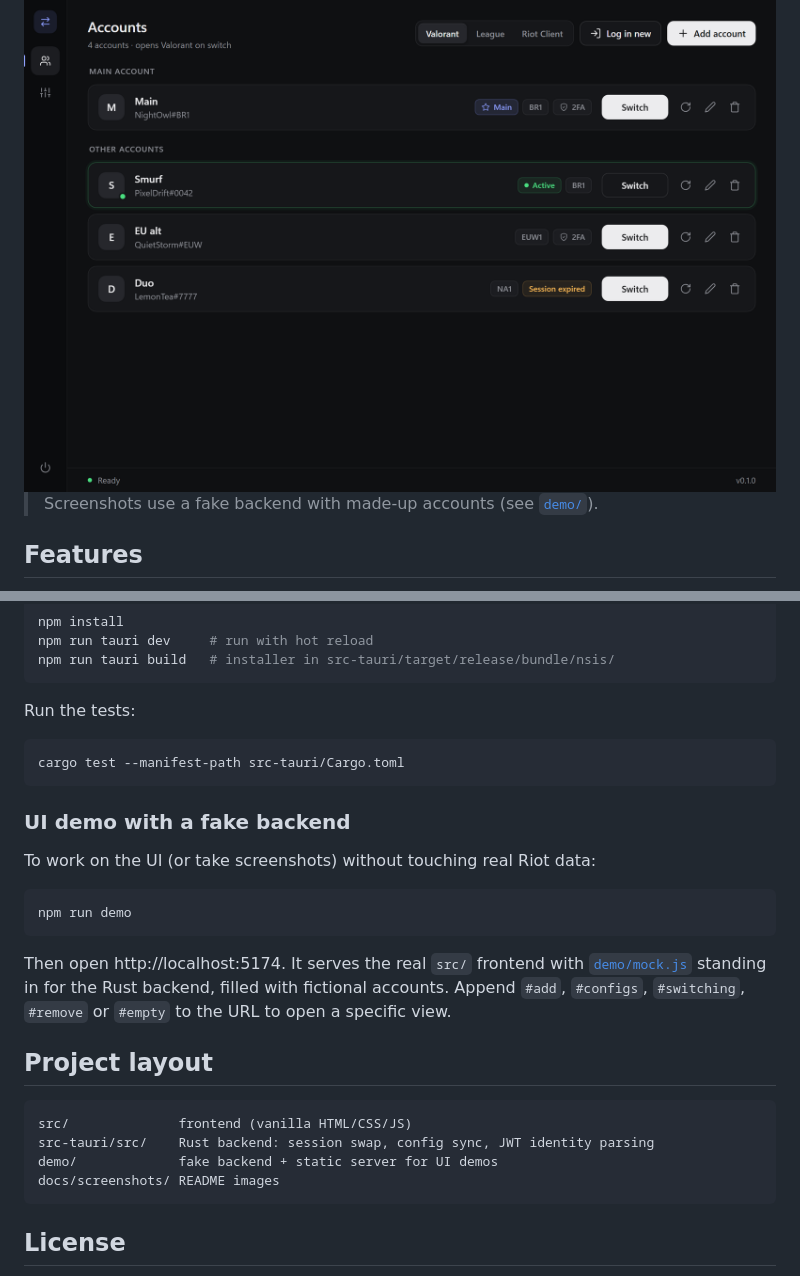
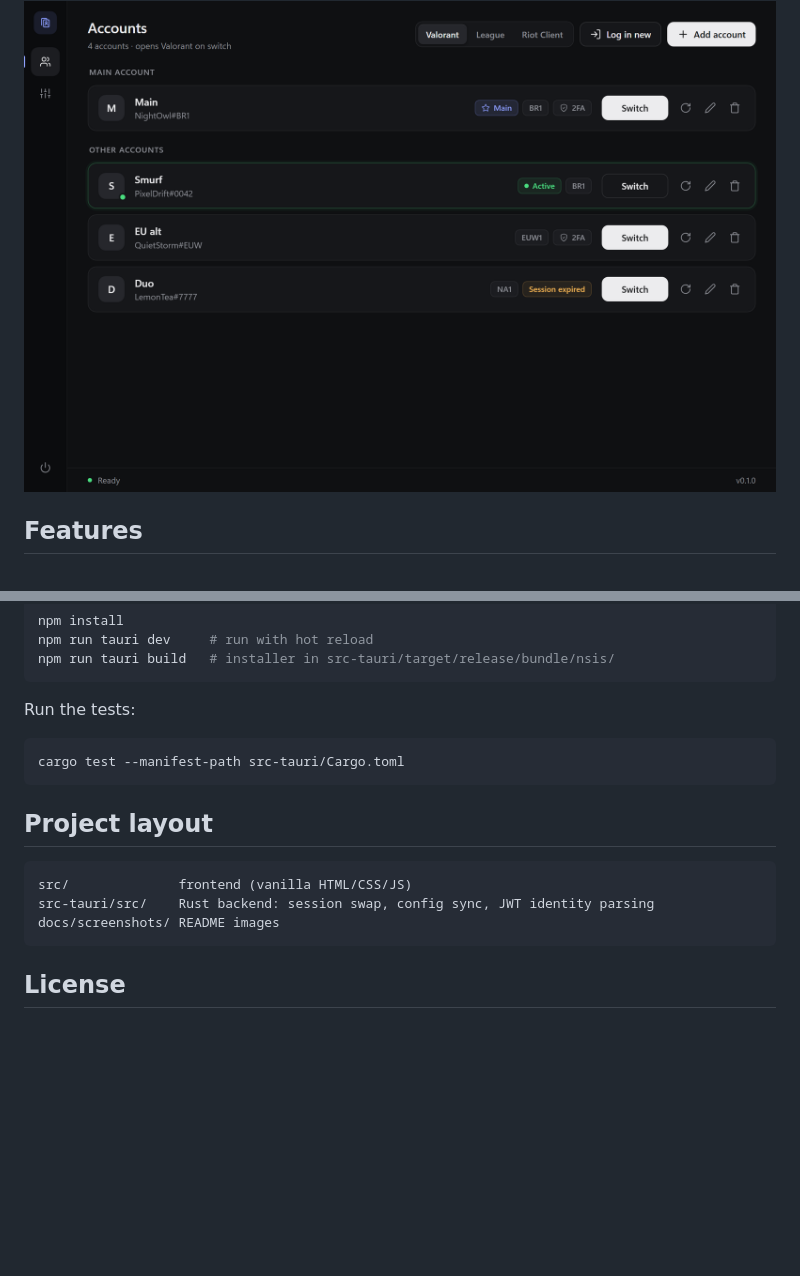
Before and after one commit to giovaniohira/alt-hop, a Markdown page: README.md, 2 parts joined by grey strips. Drawn GitHub-style; pictures changed too: docs/screenshots/accounts.png; blank space fills up the shorter version.

Commit message:
docs: refresh screenshots with new icon
Retake the README screenshots so the sidebar shows the new mark, and
drop the README notes about the demo backend.

Co-Authored-By: Claude Opus 5.5 <noreply@anthropic.com>

````diff
--- a/README.md
+++ b/README.md
@@ -18,8 +18,6 @@ No passwords stored, no login automation, no game memory touched.
 <img src="docs/screenshots/accounts.png" alt="Account list with a main account, an active smurf and an expired session" width="820" />
 
 </div>
-
-> Screenshots use a fake backend with made-up accounts (see [`demo/`](demo)).
 
 ## Features
 
@@ -143,22 +141,11 @@ Run the tests:
 cargo test --manifest-path src-tauri/Cargo.toml
 ```
 
-### UI demo with a fake backend
-
-To work on the UI (or take screenshots) without touching real Riot data:
-
-```bash
-npm run demo
-```
-
-Then open http://localhost:5174. It serves the real `src/` frontend with [`demo/mock.js`](demo/mock.js) standing in for the Rust backend, filled with fictional accounts. Append `#add`, `#configs`, `#switching`, `#remove` or `#empty` to the URL to open a specific view.
-
 ## Project layout
 
 ```
 src/              frontend (vanilla HTML/CSS/JS)
 src-tauri/src/    Rust backend: session swap, config sync, JWT identity parsing
-demo/             fake backend + static server for UI demos
 docs/screenshots/ README images
 ```
 
````
Also changed, not shown: docs/screenshots/add.png, docs/screenshots/configs.png, docs/screenshots/empty.png, docs/screenshots/switching.png.
